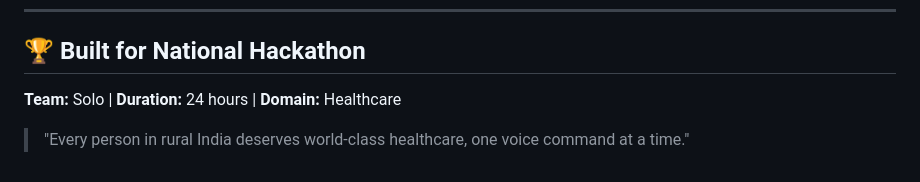
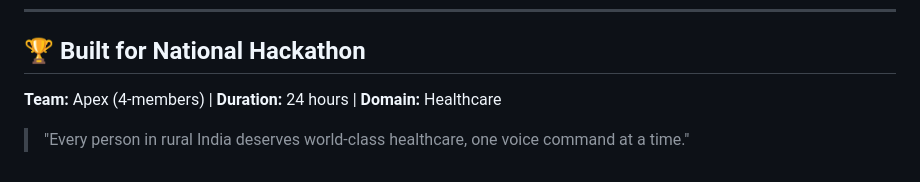
Before and after one commit to bharathibr-123/apex, a Markdown page: README.md, the part around the change. GitHub-like rendering.

Commit message:
Update team details in README

```diff
--- a/README.md
+++ b/README.md
@@ -100,6 +100,6 @@ uvicorn main:app --reload
 
 ## 🏆 Built for National Hackathon
 
-**Team:** Solo | **Duration:** 24 hours | **Domain:** Healthcare
+**Team:** Apex (4-members) | **Duration:** 24 hours | **Domain:** Healthcare
 
 > "Every person in rural India deserves world-class healthcare, one voice command at a time."
```
